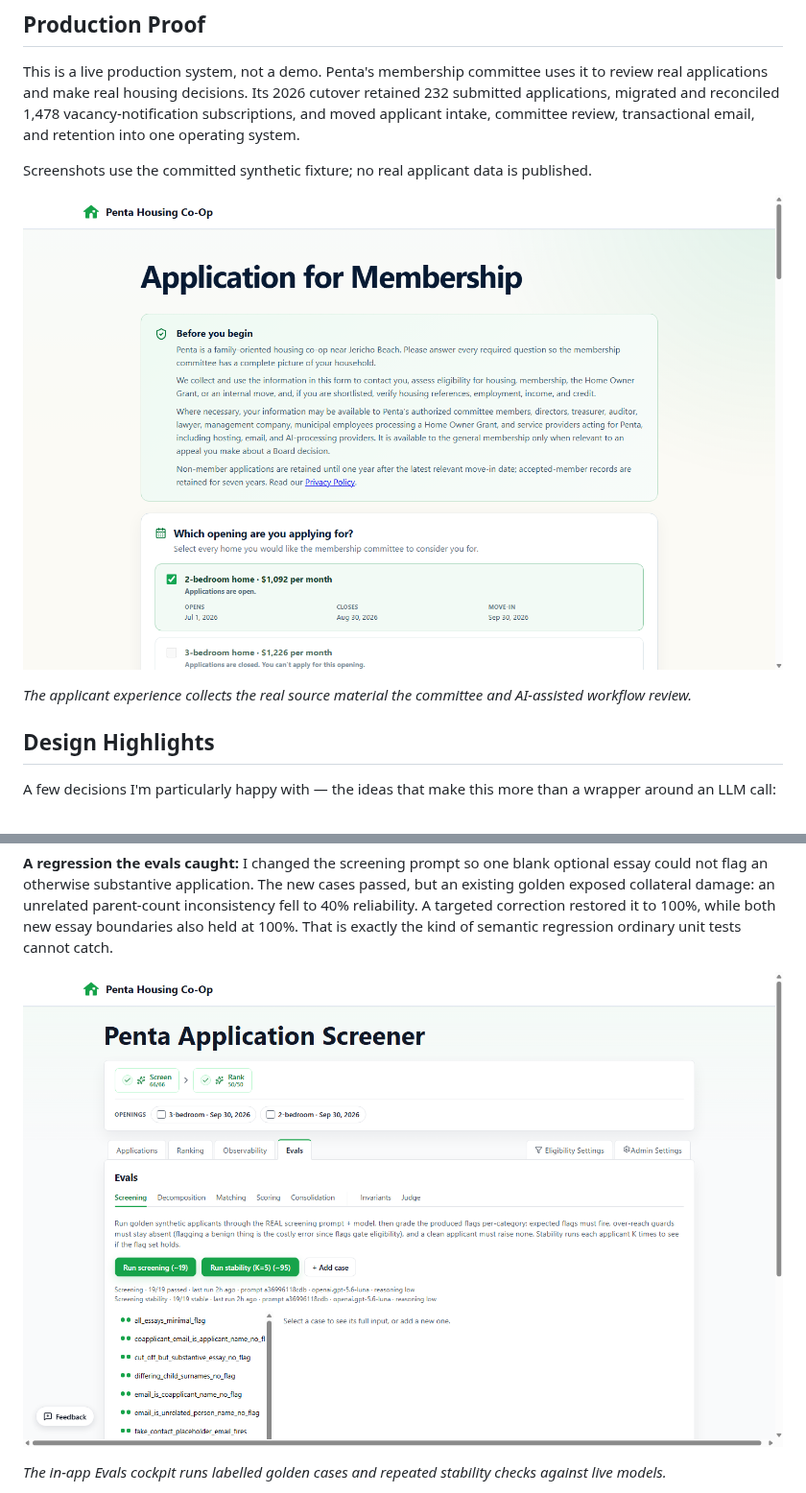
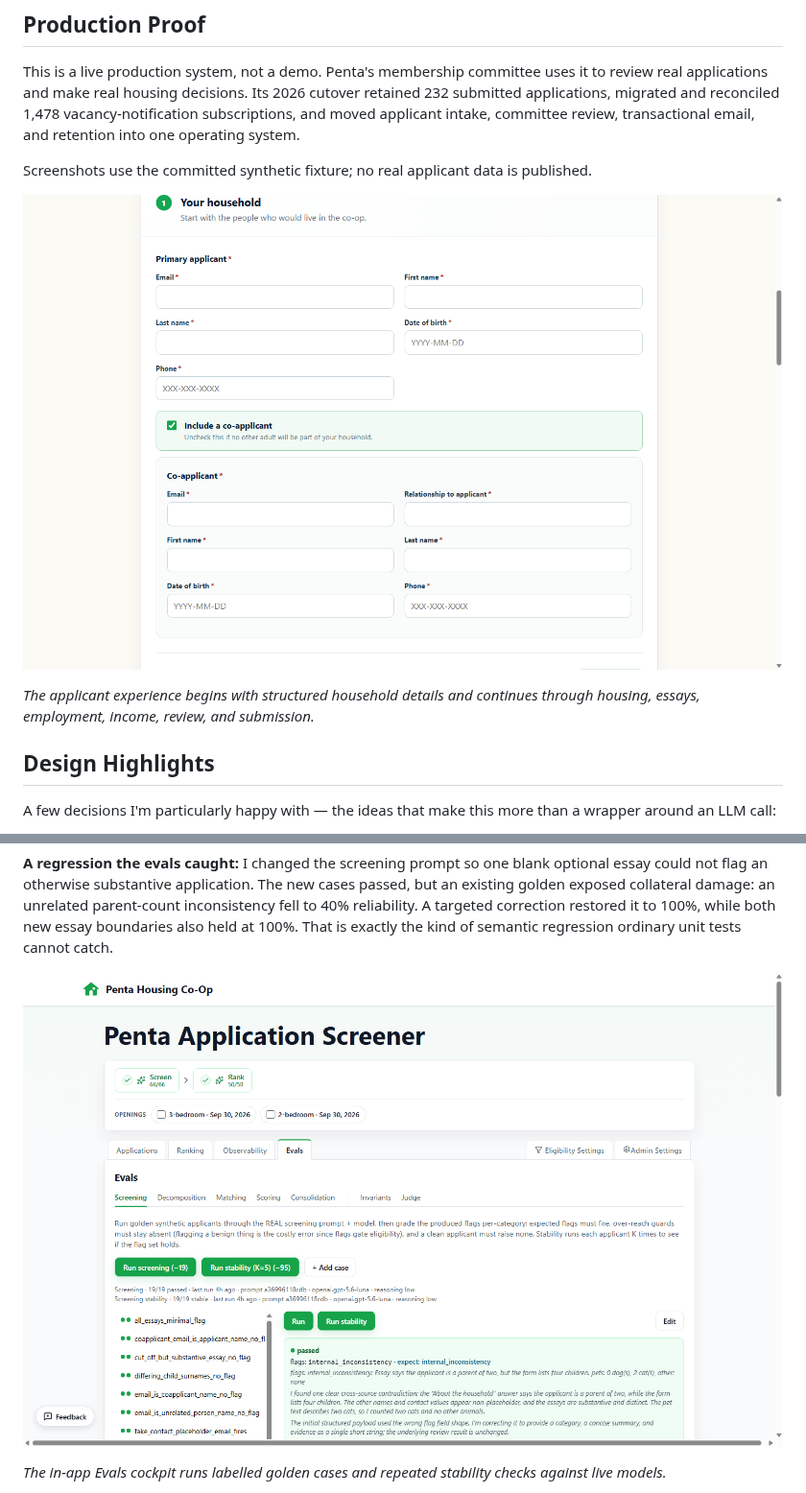
Before and after one commit to redwheeler3/penta-application-screener, a Markdown page: README.md, 2 parts joined by grey strips. Shown at 96% size. Rendered like a GitHub page; pictures changed too: docs/images/applicant-experience.png, docs/images/evals-regression-safety.png.

Commit message:
docs(readme): sharpen the product screenshot story
Start the applicant image at the form itself and select the concrete regression case in Evals so each frame carries a distinct part of the AI-product narrative.

```diff
--- a/README.md
+++ b/README.md
@@ -29,5 +29,6 @@ Screenshots use the committed synthetic fixture; no real applicant data is publi
 
-*The applicant experience collects the real source material the committee and AI-assisted workflow review.*
+*The applicant experience begins with structured household details and continues through housing,
+essays, employment, income, review, and submission.*
 
 ## Design Highlights
 
```
Also changed, not shown: other parts of README.md (+1 -1 lines).
